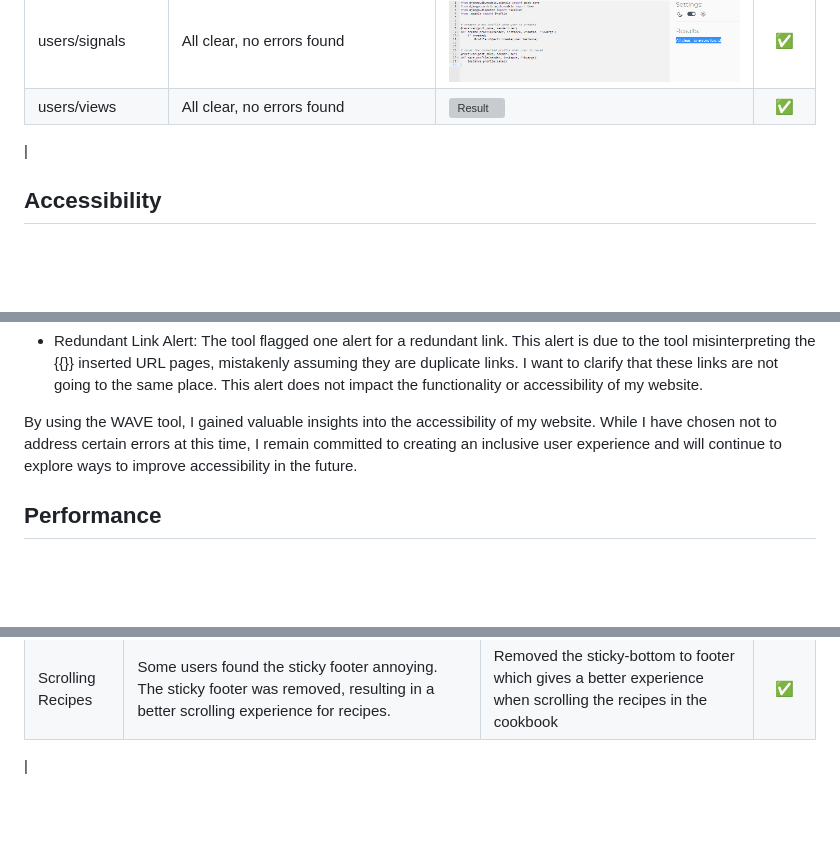
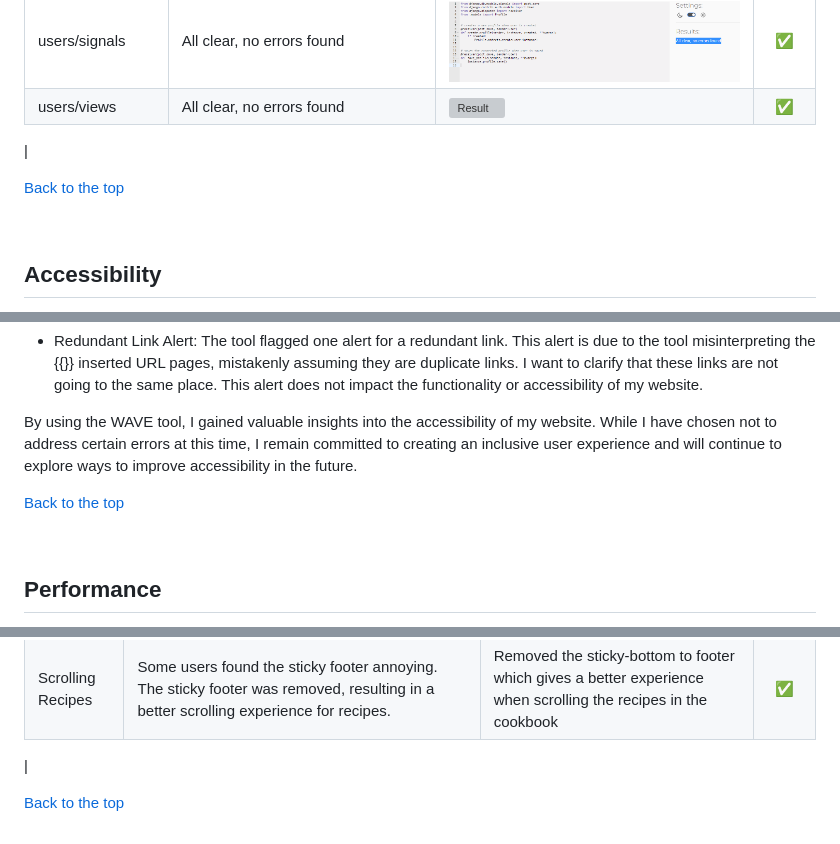
Before and after one commit to SandraBergstrom/theRecipeCollective, a Markdown page: TESTING.md, 3 parts joined by grey strips. Drawn GitHub-style; blank space fills up the shorter version; grey boxes are pictures that could not be loaded.

```diff
--- a/TESTING.md
+++ b/TESTING.md
@@ -57,6 +70,10 @@ Note: The specific details and validation results for each file can be viewed by
 |users/views | All clear, no errors found |![Result](/docs/validation/pep8/users-viewss.png)| :white_check_mark:
 |
 
+[Back to the top](#table-of-content)
+
+<br>
+
 ## Accessibility
 [The WAVE Web Accessibility Evaluation Tool](https://wave.webaim.org/) was used to assess the accessibility of the website. WAVE helps identify potential accessibility issues and provides guidance on how to improve the accessibility of web content.
 
@@ -69,6 +86,9 @@ During the evaluation, the following issues were identified:
 - Redundant Link Alert: The tool flagged one alert for a redundant link. This alert is due to the tool misinterpreting the {{}} inserted URL pages, mistakenly assuming they are duplicate links. I want to clarify that these links are not going to the same place. This alert does not impact the functionality or accessibility of my website.
 
 By using the WAVE tool, I gained valuable insights into the accessibility of my website. While I have chosen not to address certain errors at this time, I remain committed to creating an inclusive user experience and will continue to explore ways to improve accessibility in the future.
+
+[Back to the top](#table-of-content)
+
 <br>
 
 ## Performance
@@ -156,3 +198,5 @@ Each participant was encouraged to provide feedback and report any issues or imp
 |Navbar| Some users found the initial profile icon (chef's hat) unclear. Both color and icon was changed to make it more clear that this is a button for the user profile section | <details><summary>Screenshot of result</summary>![Result](/docs/validation/user-testing/user-default-img.png)</details> | :white_check_mark:
 |Scrolling Recipes| Some users found the sticky footer annoying. The sticky footer was removed, resulting in a better scrolling experience for recipes. | Removed the sticky-bottom to footer which gives a better experience when scrolling the recipes in the cookbook | :white_check_mark:
 |
+
+[Back to the top](#table-of-content)
```
Also changed, not shown: other parts of TESTING.md (+40 -5 lines).
